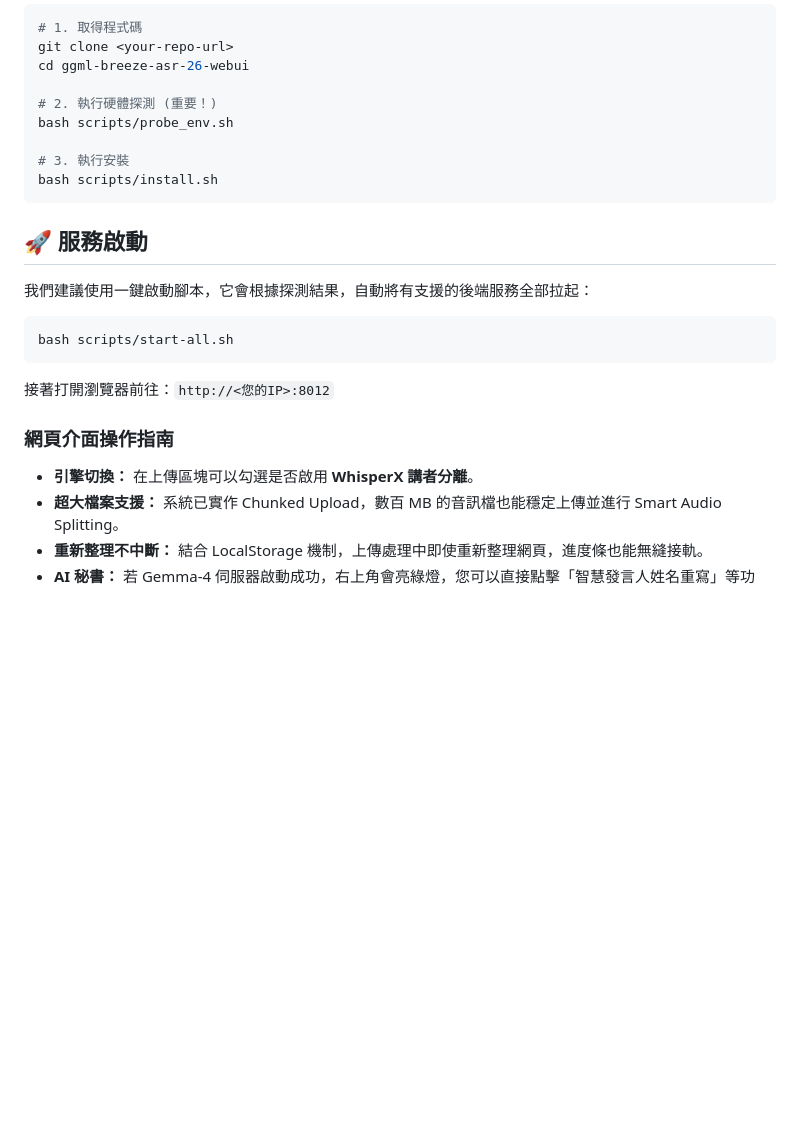
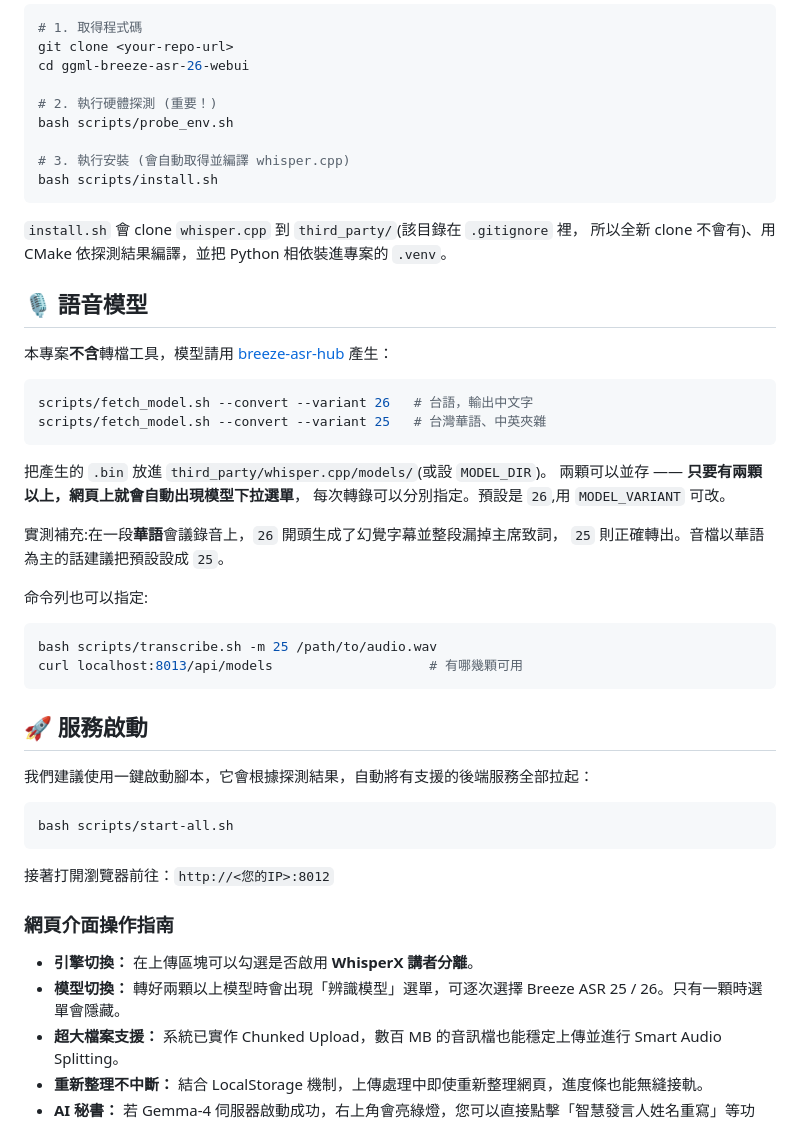
Before and after one commit to pondahai/ggml-breeze-asr-26-webui, a Markdown page: README.md, the part around the change. Drawn GitHub-style; blank space fills up the shorter version.

Commit message:
docs: describe the real install and where models come from
The README told the reader to run install.sh and left it there, which was
accurate about the command and wrong about the result: nothing fetched
whisper.cpp, nothing installed the Python dependencies, and nothing
produced a model. Says what install.sh now does, and points at
breeze-asr-hub for conversion instead of implying this project handles it.

Documents the model picker and records the Mandarin-audio observation
behind preferring variant 25 for Mandarin-heavy recordings.

Co-Authored-By: Claude Opus 5 <noreply@anthropic.com>

````diff
--- a/README.md
+++ b/README.md
@@ -35,8 +35,36 @@ cd ggml-breeze-asr-26-webui
 # 2. 執行硬體探測 (重要！)
 bash scripts/probe_env.sh
 
-# 3. 執行安裝
+# 3. 執行安裝 (會自動取得並編譯 whisper.cpp)
 bash scripts/install.sh
+```
+
+`install.sh` 會 clone `whisper.cpp` 到 `third_party/`(該目錄在 `.gitignore` 裡，
+所以全新 clone 不會有)、用 CMake 依探測結果編譯，並把 Python 相依裝進專案的
+`.venv`。
+
+## 🎙️ 語音模型
+
+本專案**不含**轉檔工具，模型請用
+[breeze-asr-hub](https://github.com/pondahai/breeze-asr-hub) 產生：
+
+```bash
+scripts/fetch_model.sh --convert --variant 26   # 台語，輸出中文字
+scripts/fetch_model.sh --convert --variant 25   # 台灣華語、中英夾雜
+```
+
+把產生的 `.bin` 放進 `third_party/whisper.cpp/models/`(或設 `MODEL_DIR`)。
+兩顆可以並存 —— **只要有兩顆以上，網頁上就會自動出現模型下拉選單**，
+每次轉錄可以分別指定。預設是 `26`,用 `MODEL_VARIANT` 可改。
+
+實測補充:在一段**華語**會議錄音上，`26` 開頭生成了幻覺字幕並整段漏掉主席致詞，
+`25` 則正確轉出。音檔以華語為主的話建議把預設設成 `25`。
+
+命令列也可以指定:
+
+```bash
+bash scripts/transcribe.sh -m 25 /path/to/audio.wav
+curl localhost:8013/api/models                    # 有哪幾顆可用
 ```
 
 ## 🚀 服務啟動
@@ -51,6 +79,7 @@ bash scripts/start-all.sh
 
 ### 網頁介面操作指南
 - **引擎切換：** 在上傳區塊可以勾選是否啟用 **WhisperX 講者分離**。
+- **模型切換：** 轉好兩顆以上模型時會出現「辨識模型」選單，可逐次選擇 Breeze ASR 25 / 26。只有一顆時選單會隱藏。
 - **超大檔案支援：** 系統已實作 Chunked Upload，數百 MB 的音訊檔也能穩定上傳並進行 Smart Audio Splitting。
 - **重新整理不中斷：** 結合 LocalStorage 機制，上傳處理中即使重新整理網頁，進度條也能無縫接軌。
 - **AI 秘書：** 若 Gemma-4 伺服器啟動成功，右上角會亮綠燈，您可以直接點擊「智慧發言人姓名重寫」等功能。
````
